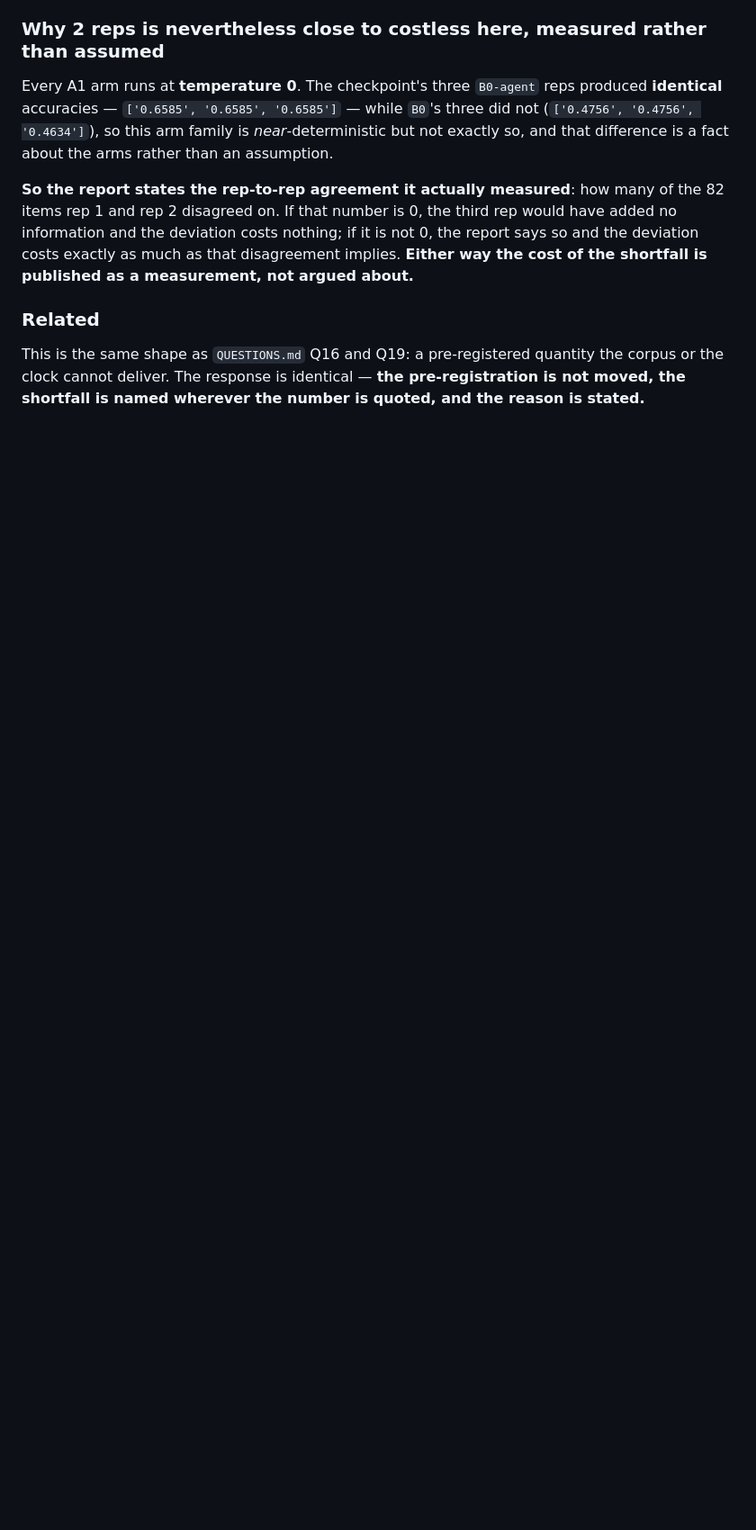
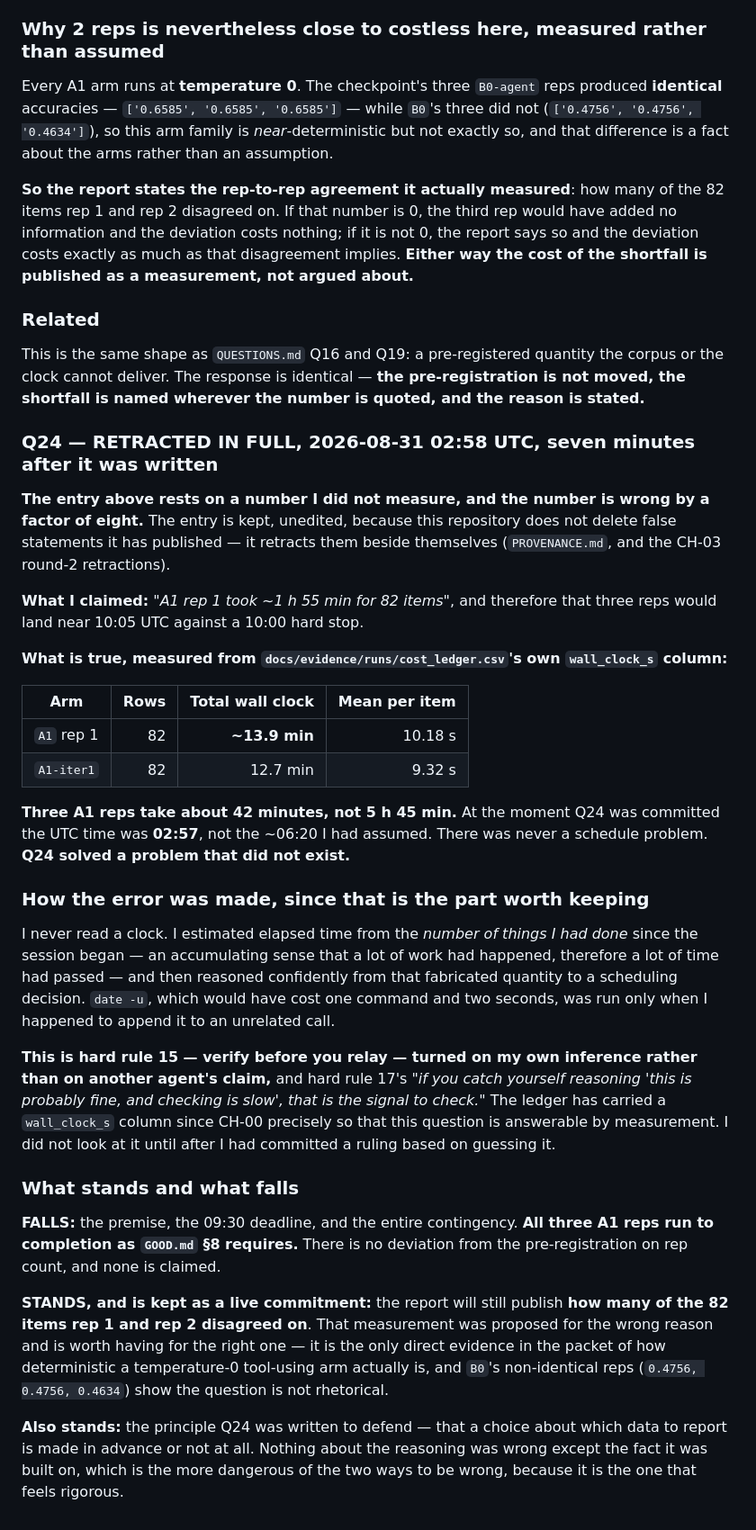
Before and after one commit to chinmoypaul8897/instruction-that-wont-execute, a Markdown page: QUESTIONS.md, the part around the change. Shown at 90% size. Rendered like a GitHub page; blank space fills up the shorter version.

Commit message:
Q24 RETRACTED seven minutes after I wrote it: the premise was a number I never measured (unreviewed)
I claimed "A1 rep 1 took ~1h55 for 82 items" and built a scheduling contingency on it.
MEASURED, from the ledger's own wall_clock_s column: A1 rep 1 took ~13.9 minutes, mean
10.18 s per item. Three reps take about 42 minutes, not 5h45. The UTC time when I
committed Q24 was 02:57, not the ~06:20 I had assumed. THERE WAS NEVER A SCHEDULE
PROBLEM. Q24 solved a problem that did not exist.

HOW THE ERROR WAS MADE, which is the part worth keeping. I never read a clock. I
estimated elapsed time from the NUMBER OF THINGS I HAD DONE since the session began - an
accumulating sense that a lot of work had happened, therefore a lot of time had passed -
and then reasoned confidently from that fabricated quantity to a ruling. `date -u` costs
one command and two seconds and was run only because I happened to append it to an
unrelated call.

This is hard rule 15 turned on my OWN inference rather than on another agent's claim, and
hard rule 17's "if you catch yourself reasoning 'this is probably fine, and checking is
slow', that is the signal to check". The ledger has carried wall_clock_s since CH-00
precisely so this question is answerable by measurement. I did not look until after I had
committed a ruling based on guessing it.

The entry is KEPT UNEDITED with the retraction beside it. This repository does not delete
false statements it has published - PROVENANCE.md, and the CH-03 round-2 retractions.

FALLS: the premise, the 09:30 deadline, the whole contingency. ALL THREE A1 REPS RUN TO
COMPLETION as GOOD.md section 8 requires. No deviation on rep count, and none claimed.

STANDS: the report still publishes how many of the 82 items rep 1 and rep 2 disagreed on.
Proposed for the wrong reason, worth having for the right one - it is the only direct
evidence in the packet of how deterministic a temperature-0 tool-using arm is, and B0's
non-identical reps (0.4756, 0.4756, 0.4634) show the question is not rhetorical.

Also stands: the principle Q24 defended, that a choice about which data to report is made
in advance or not at all. Nothing about the reasoning was wrong except the fact it stood
on - which is the more dangerous of the two ways to be wrong, because it is the one that
feels rigorous.

Co-Authored-By: Claude Opus 5 (1M context) <noreply@anthropic.com>

```diff
--- a/QUESTIONS.md
+++ b/QUESTIONS.md
@@ -1473,3 +1473,57 @@ This is the same shape as `QUESTIONS.md` Q16 and Q19: a pre-registered quantity
 corpus or the clock cannot deliver. The response is identical — **the pre-registration is
 not moved, the shortfall is named wherever the number is quoted, and the reason is
 stated.**
+
+### Q24 — **RETRACTED IN FULL, 2026-08-31 02:58 UTC, seven minutes after it was written**
+
+**The entry above rests on a number I did not measure, and the number is wrong by a
+factor of eight.** The entry is kept, unedited, because this repository does not delete
+false statements it has published — it retracts them beside themselves (`PROVENANCE.md`,
+and the CH-03 round-2 retractions).
+
+**What I claimed:** *"A1 rep 1 took ~1 h 55 min for 82 items"*, and therefore that three
+reps would land near 10:05 UTC against a 10:00 hard stop.
+
+**What is true, measured from `docs/evidence/runs/cost_ledger.csv`'s own
+`wall_clock_s` column:**
+
+| Arm | Rows | Total wall clock | Mean per item |
+|---|---:|---:|---:|
+| `A1` rep 1 | 82 | **~13.9 min** | 10.18 s |
+| `A1-iter1` | 82 | 12.7 min | 9.32 s |
+
+**Three A1 reps take about 42 minutes, not 5 h 45 min.** At the moment Q24 was committed
+the UTC time was **02:57**, not the ~06:20 I had assumed. There was never a schedule
+problem. **Q24 solved a problem that did not exist.**
+
+### How the error was made, since that is the part worth keeping
+
+I never read a clock. I estimated elapsed time from the *number of things I had done*
+since the session began — an accumulating sense that a lot of work had happened, therefore
+a lot of time had passed — and then reasoned confidently from that fabricated quantity to
+a scheduling decision. `date -u`, which would have cost one command and two seconds, was
+run only when I happened to append it to an unrelated call.
+
+**This is hard rule 15 — verify before you relay — turned on my own inference rather than
+on another agent's claim,** and hard rule 17's *"if you catch yourself reasoning 'this is
+probably fine, and checking is slow', that is the signal to check."* The ledger has
+carried a `wall_clock_s` column since CH-00 precisely so that this question is answerable
+by measurement. I did not look at it until after I had committed a ruling based on
+guessing it.
+
+### What stands and what falls
+
+**FALLS:** the premise, the 09:30 deadline, and the entire contingency. **All three A1
+reps run to completion as `GOOD.md` §8 requires.** There is no deviation from the
+pre-registration on rep count, and none is claimed.
+
+**STANDS, and is kept as a live commitment:** the report will still publish **how many of
+the 82 items rep 1 and rep 2 disagreed on**. That measurement was proposed for the wrong
+reason and is worth having for the right one — it is the only direct evidence in the
+packet of how deterministic a temperature-0 tool-using arm actually is, and `B0`'s
+non-identical reps (`0.4756, 0.4756, 0.4634`) show the question is not rhetorical.
+
+**Also stands:** the principle Q24 was written to defend — that a choice about which data
+to report is made in advance or not at all. Nothing about the reasoning was wrong except
+the fact it was built on, which is the more dangerous of the two ways to be wrong,
+because it is the one that feels rigorous.
```
